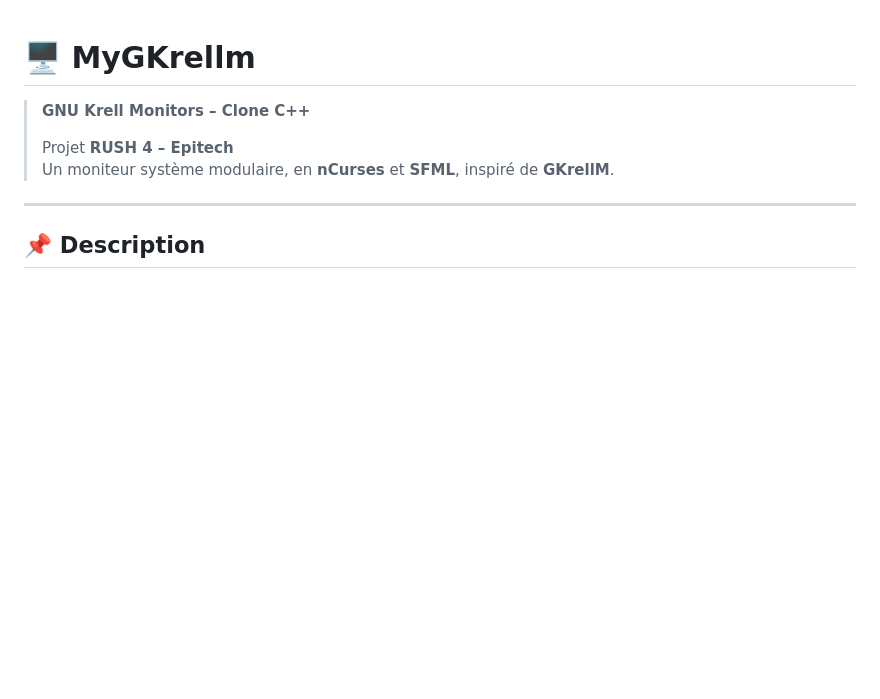
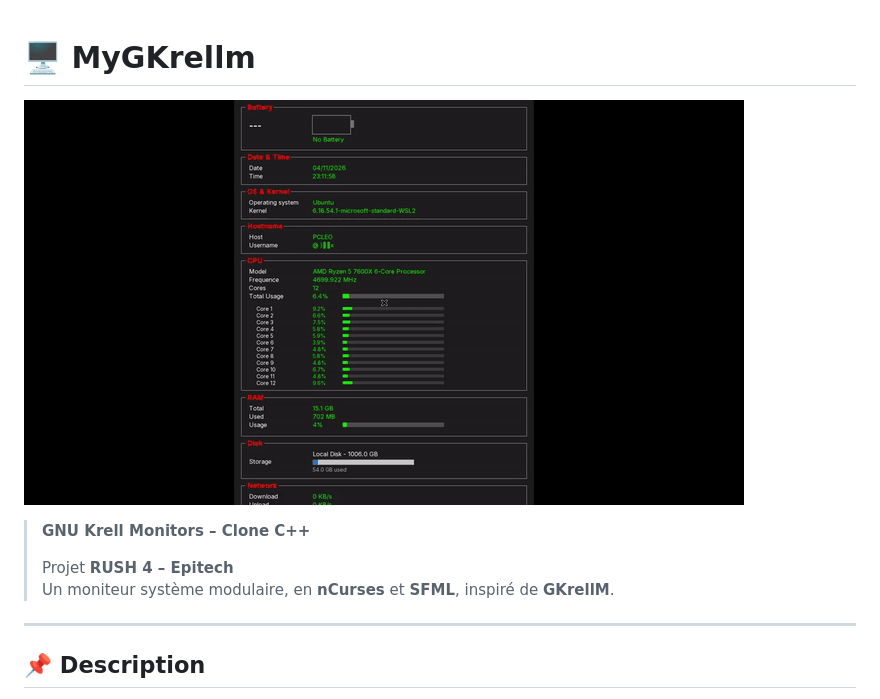
Before and after one commit to Leo-Batilliot/mygkrellm, a Markdown page: README.md, the part around the change. Rendered like a GitHub page; pictures changed too: docs/demo.gif (added); blank space fills up the shorter version.

Commit message:
[L.BA] docs: add demo gif to README

```diff
--- a/README.md
+++ b/README.md
@@ -1,4 +1,6 @@
 # 🖥️ MyGKrellm
+
+![Demo](docs/demo.gif)
 
 > **GNU Krell Monitors – Clone C++**
 >
```
